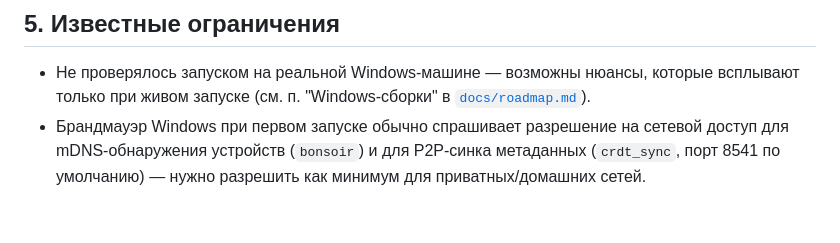
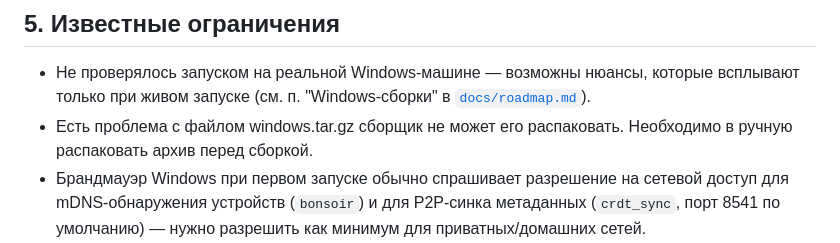
Before and after one commit to Zaigard100/audiloc, a Markdown page: docs/building-windows.md, the part around the change. GitHub-like rendering; blank space fills up the shorter version.

Commit message:
Update Windows build instructions with extraction note
Added note about manual extraction of windows.tar.gz before build.

```diff
--- a/docs/building-windows.md
+++ b/docs/building-windows.md
@@ -90,6 +90,8 @@ HTTP-сервер/клиент AudiLoc на `dart:io`/`dio`
 - Не проверялось запуском на реальной Windows-машине — возможны
   нюансы, которые всплывают только при живом запуске (см. п.
   "Windows-сборки" в [`docs/roadmap.md`](roadmap.md)).
+- Есть проблема с файлом windows.tar.gz сборщик не может его
+  распаковать. Необходимо в ручную распаковать архив перед сборкой.
 - Брандмауэр Windows при первом запуске обычно спрашивает разрешение
   на сетевой доступ для mDNS-обнаружения устройств (`bonsoir`) и для
   P2P-синка метаданных (`crdt_sync`, порт 8541 по умолчанию) — нужно
```
